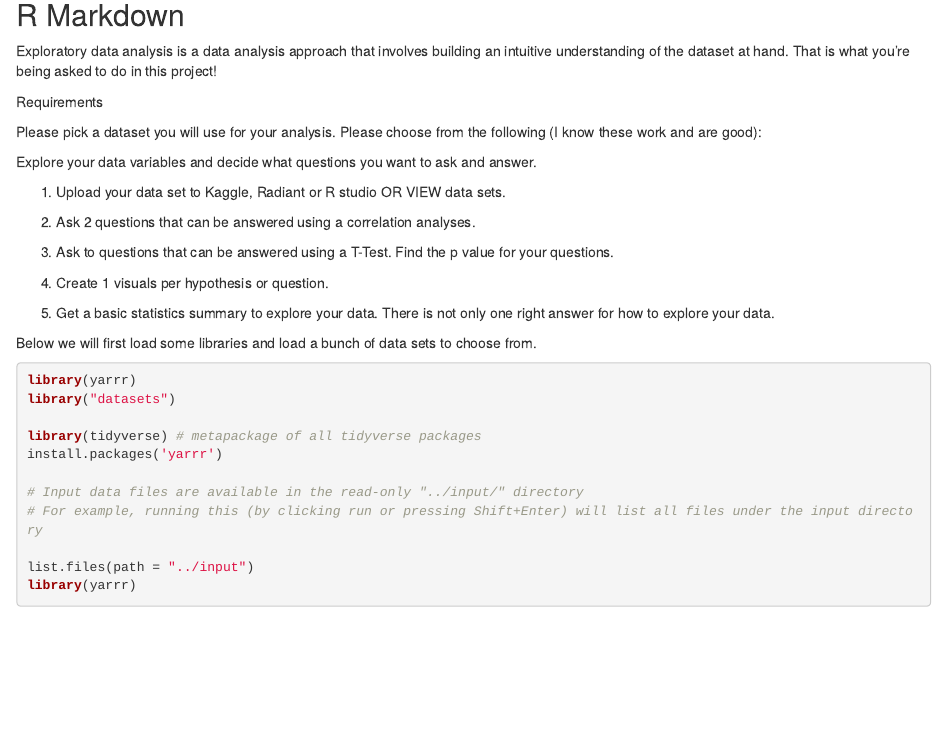
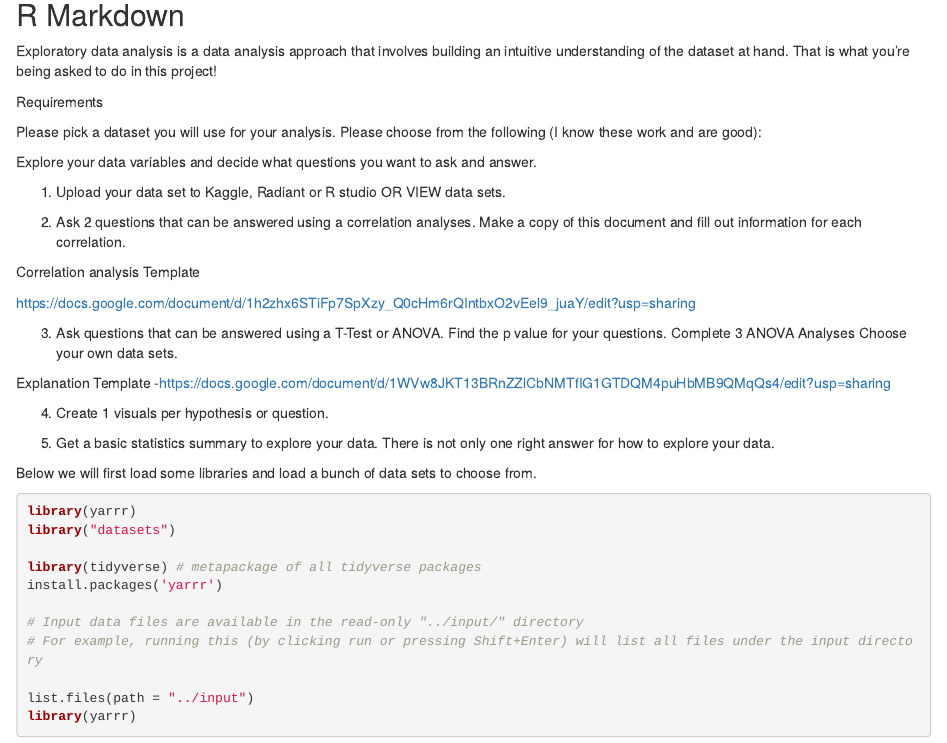
Before and after one commit to feraco/R-workshop, an R Markdown document (R-WORKSHOP.Rmd): the page in a window 1100 px wide, from 120 px down. Rendered offline with R 4.5, knitr and Pandoc, with nearby package versions.

Commit message:
Update R-WORKSHOP.Rmd

```diff
--- a/R-WORKSHOP.Rmd
+++ b/R-WORKSHOP.Rmd
@@ -25,13 +25,24 @@ Explore your data variables and decide what questions you want to ask and answer
 
 1. Upload your data set to Kaggle, Radiant or R studio OR VIEW data sets.
 
-2. Ask 2 questions that can be answered using a correlation analyses.
+2. Ask 2 questions that can be answered using a correlation analyses. Make a copy of this document and fill out information for each correlation.
 
-3. Ask to questions that can be answered using a T-Test. Find the p value for your questions.
+
+Correlation analysis Template
+
+https://docs.google.com/document/d/1h2zhx6STiFp7SpXzy_Q0cHm6rQIntbxO2vEel9_juaY/edit?usp=sharing
+
+
+3. Ask questions that can be answered using a T-Test or ANOVA. Find the p value for your questions.
+Complete 3 ANOVA Analyses Choose your own data sets.
+
+Explanation Template -https://docs.google.com/document/d/1WVw8JKT13BRnZZlCbNMTfIG1GTDQM4puHbMB9QMqQs4/edit?usp=sharing
 
 4. Create 1 visuals per hypothesis or question.
 
 5. Get a basic statistics summary to explore your data. There is not only one right answer for how to explore your data.
+
+
 
 
 Below we will first load some libraries and load a bunch of data sets to choose from.
```
